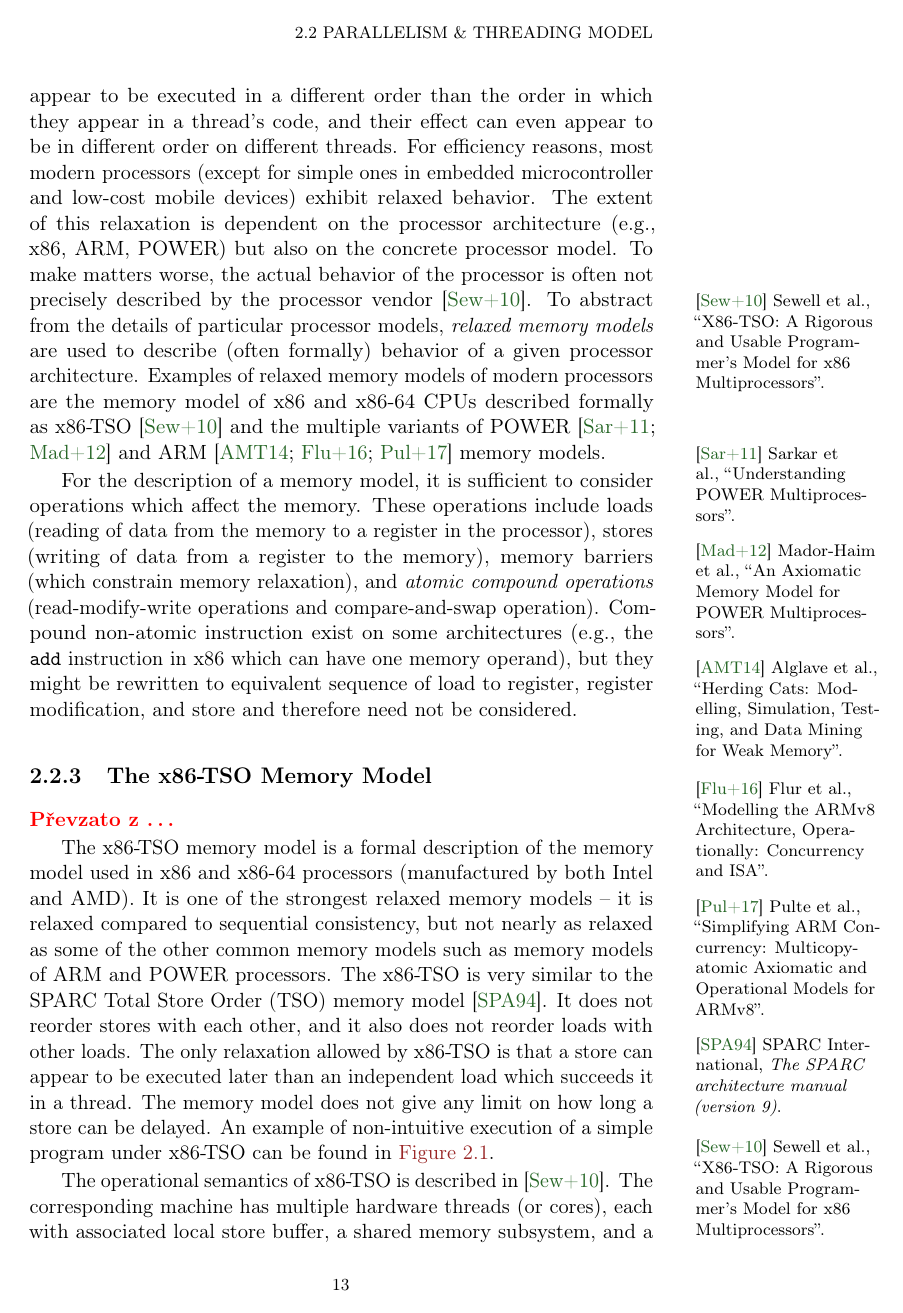
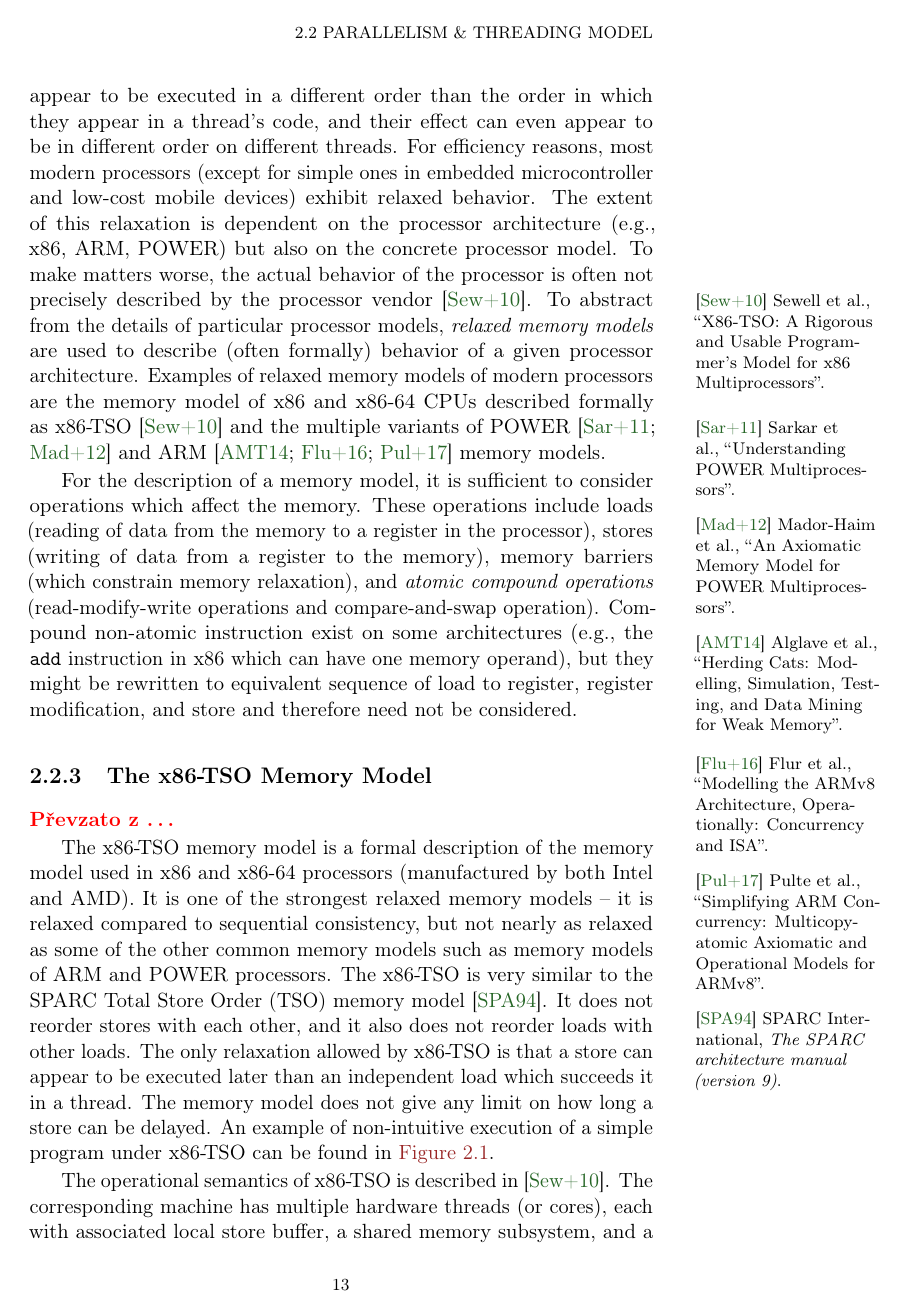
Before and after one commit to vlstill/phd-thesis, a LaTeX thesis (thesis.tex): page 21 of 152. Compiled offline with pdfLaTeX.

Commit message:
Fix margin citation deduplication

```diff
--- a/thesis.tex
+++ b/thesis.tex
@@ -272,11 +272,16 @@
 
 
 \usepackage{listofitems}
-\newcommand{\internalmcite}[3][]{\cite[#1]{#2}%
+\makeatletter
+\newcommand{\internalmcite}[3][]{%
+\checkoddpage%
 \readlist*\cilist{#2}%
 \foreachitem\ci\in\cilist[]{%
-\ifcsname mcite: \thepage : \ci\endcsname \else\expandafter\def\csname mcite: \thepage : \ci\endcsname{}\marginpar{\raggedout\footnotesize\cite{\ci} \citeauthor*{\ci}, \citetitle{\ci}.#3}\fi%
-}}
+\ifcsname mcite: \oddpage@page : \ci\endcsname \else\expandafter\def\csname mcite: \oddpage@page : \ci\endcsname{}\marginpar{\raggedout\footnotesize\cite{\ci} \citeauthor*{\ci}, \citetitle{\ci}.#3}\fi%
+}%
+\cite[#1]{#2}%
+}
+\makeatother
 \newcommand{\mcite}[2][]{\internalmcite[#1]{#2}{}}
 \newcommand{\mucite}[2][]{\internalmcite[#1]{#2}{ \citeurl{#2}}}
 
```
